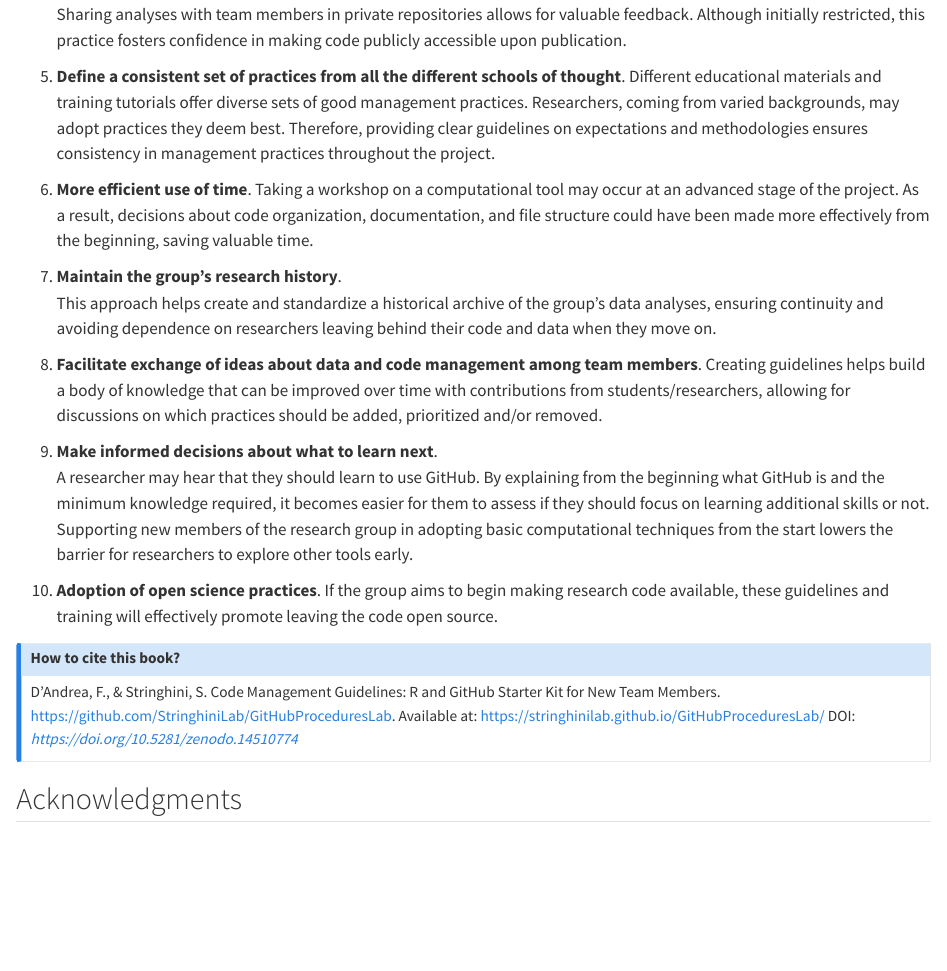
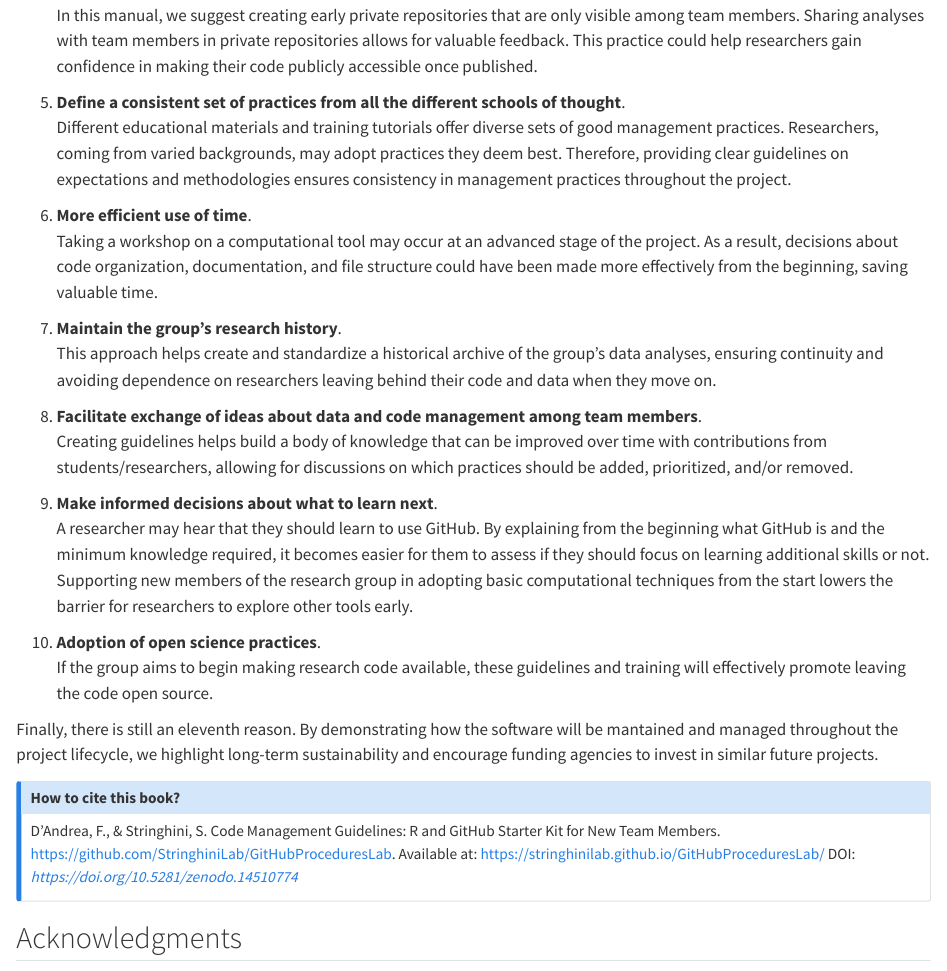
Before and after one commit to StringhiniLab/GitHubProceduresLab, a Quarto document (index.qmd): the page in a window 1100 px wide, from 1100 px down before the commit and from 1220 px down after it. Rendered offline with R 4.5, knitr and Pandoc in place of Quarto, with nearby package versions.

Commit message:
Add final text intro

```diff
--- a/index.qmd
+++ b/index.qmd
@@ -31,24 +32,26 @@ There are several benefits to defining clear minimum guidelines and basic comput
 
 4. **Early peer review**.
-  Sharing analyses with team members in private repositories allows for valuable feedback. Although initially restricted, this practice fosters confidence in making code publicly accessible upon publication.
+   In this manual, we suggest creating early private repositories that are only visible among team members. Sharing analyses with team members in private repositories allows for valuable feedback. This practice could help researchers gain confidence in making their code publicly accessible once published.
 
 5. **Define a consistent set of practices from all the different schools of thought**.
-  Different educational materials and training tutorials offer diverse sets of good management practices. Researchers, coming from varied backgrounds, may adopt practices they deem best. Therefore, providing clear guidelines on expectations and methodologies ensures consistency in management practices throughout the project.
+   Different educational materials and training tutorials offer diverse sets of good management practices. Researchers, coming from varied backgrounds, may adopt practices they deem best. Therefore, providing clear guidelines on expectations and methodologies ensures consistency in management practices throughout the project.
 
 6. **More efficient use of time**.
-  Taking a workshop on a computational tool may occur at an advanced stage of the project. As a result, decisions about code organization, documentation, and file structure could have been made more effectively from the beginning, saving valuable time.
+   Taking a workshop on a computational tool may occur at an advanced stage of the project. As a result, decisions about code organization, documentation, and file structure could have been made more effectively from the beginning, saving valuable time.
 
 7. **Maintain the group's research history**.
-  This approach helps create and standardize a historical archive of the group’s data analyses, ensuring continuity and avoiding dependence on researchers leaving behind their code and data when they move on.
+   This approach helps create and standardize a historical archive of the group’s data analyses, ensuring continuity and avoiding dependence on researchers leaving behind their code and data when they move on.
 
 8. **Facilitate exchange of ideas about data and code management among team members**.
-  Creating guidelines helps build a body of knowledge that can be improved over time with contributions from students/researchers, allowing for discussions on which practices should be added, prioritized and/or removed.
+   Creating guidelines helps build a body of knowledge that can be improved over time with contributions from students/researchers, allowing for discussions on which practices should be added, prioritized, and/or removed.
 
 9. **Make informed decisions about what to learn next**.
-  A researcher may hear that they should learn to use GitHub. By explaining from the beginning what GitHub is and the minimum knowledge required, it becomes easier for them to assess if they should focus on learning additional skills or not. Supporting new members of the research group in adopting basic computational techniques from the start lowers the barrier for researchers to explore other tools early.
+   A researcher may hear that they should learn to use GitHub. By explaining from the beginning what GitHub is and the minimum knowledge required, it becomes easier for them to assess if they should focus on learning additional skills or not. Supporting new members of the research group in adopting basic computational techniques from the start lowers the barrier for researchers to explore other tools early.
 
 10. **Adoption of open science practices**.
-If the group aims to begin making research code available, these guidelines and training will effectively promote leaving the code open source.
+   If the group aims to begin making research code available, these guidelines and training will effectively promote leaving the code open source.
+
+Finally, there is still an eleventh reason. By demonstrating how the software will be mantained and managed throughout the project lifecycle, we highlight long-term sustainability and encourage funding agencies to invest in similar future projects.
 
 ::: {.callout-note appearance="simple"}
 
```
Also changed, not shown: docs/search.json, index.qmd (11 more changed lines), 3 other files.
